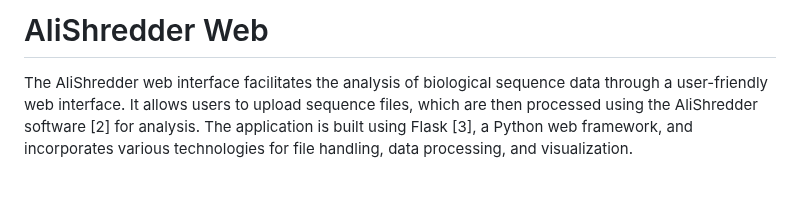
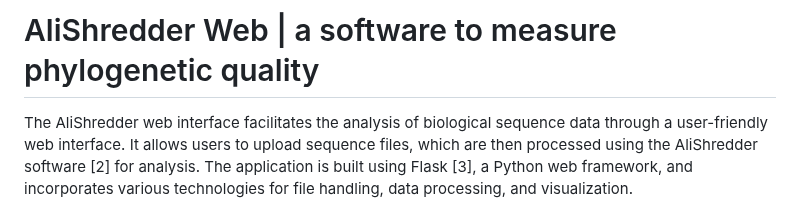
Before and after one commit to belkisguler/alishredder, a Markdown page: README.md, the part around the change. Rendered like a GitHub page; blank space fills up the shorter version.

```diff
--- a/README.md
+++ b/README.md
@@ -1,4 +1,4 @@
-# AliShredder Web
+# AliShredder Web | a software to measure phylogenetic quality
 
 The AliShredder web interface facilitates the analysis of biological sequence data through a user-friendly web interface. It allows users to upload sequence files, which are then processed using the AliShredder software [2] for analysis. The application is built using Flask [3], a Python web framework, and incorporates various technologies for file handling, data processing, and visualization.
 
```
